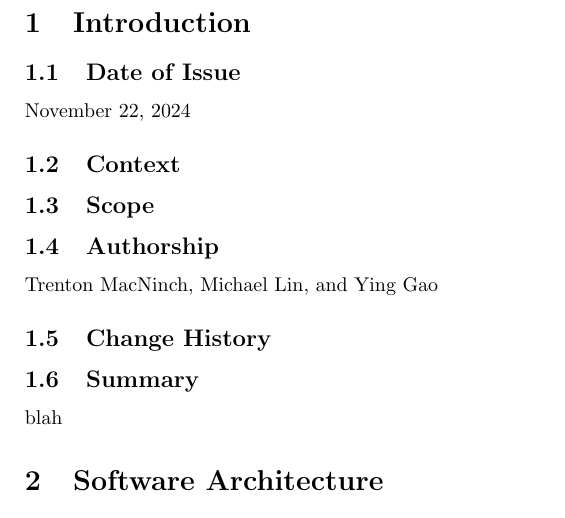
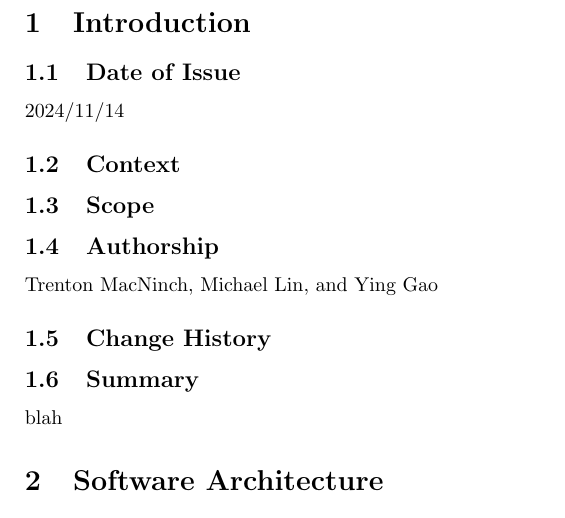
Before and after one commit to CherryxD/cp317-group, a LaTeX document (sdd/system_design_document.tex): part of page 3 of 3, cut so that both start at the same text. Compiled offline with pdfLaTeX.

Commit message:
made date of issue automatically set as date compiled

```diff
--- a/sdd/system_design_document.tex
+++ b/sdd/system_design_document.tex
@@ -3,6 +3,7 @@
 % Basic formatting
 \usepackage[margin=0.7in]{geometry}
 \usepackage[utf8]{inputenc}
+\usepackage[yyyymmdd]{datetime}
 
 \title{\textbf{Software Engineering Assignment SDD}}
 \author{Trenton MacNinch, Michael Lin, and Ying Gao}
@@ -16,7 +17,7 @@
 
 \section{Introduction}
 \subsection{Date of Issue}
-November 22, 2024
+\today
 \subsection{Context}
 \subsection{Scope}
 \subsection{Authorship}
```
